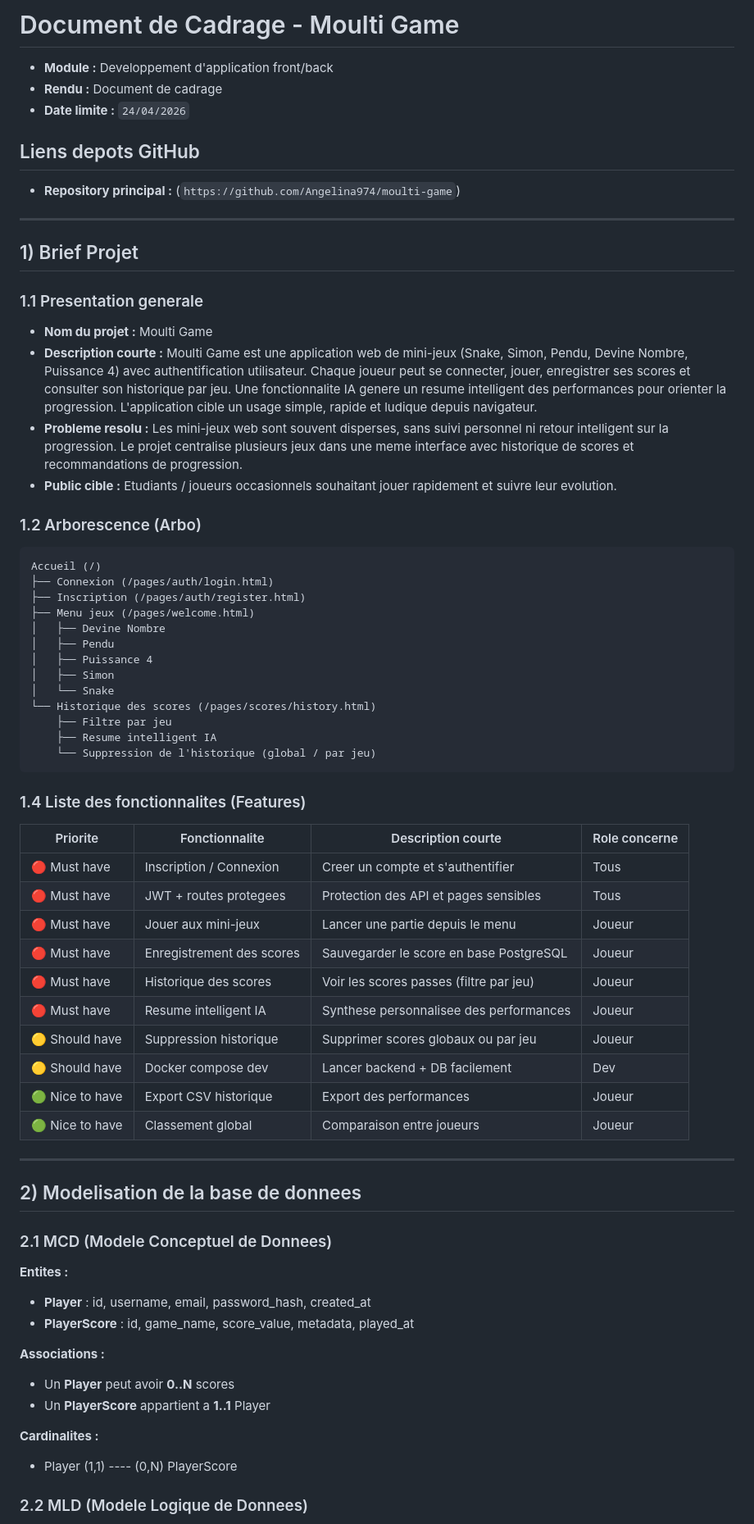
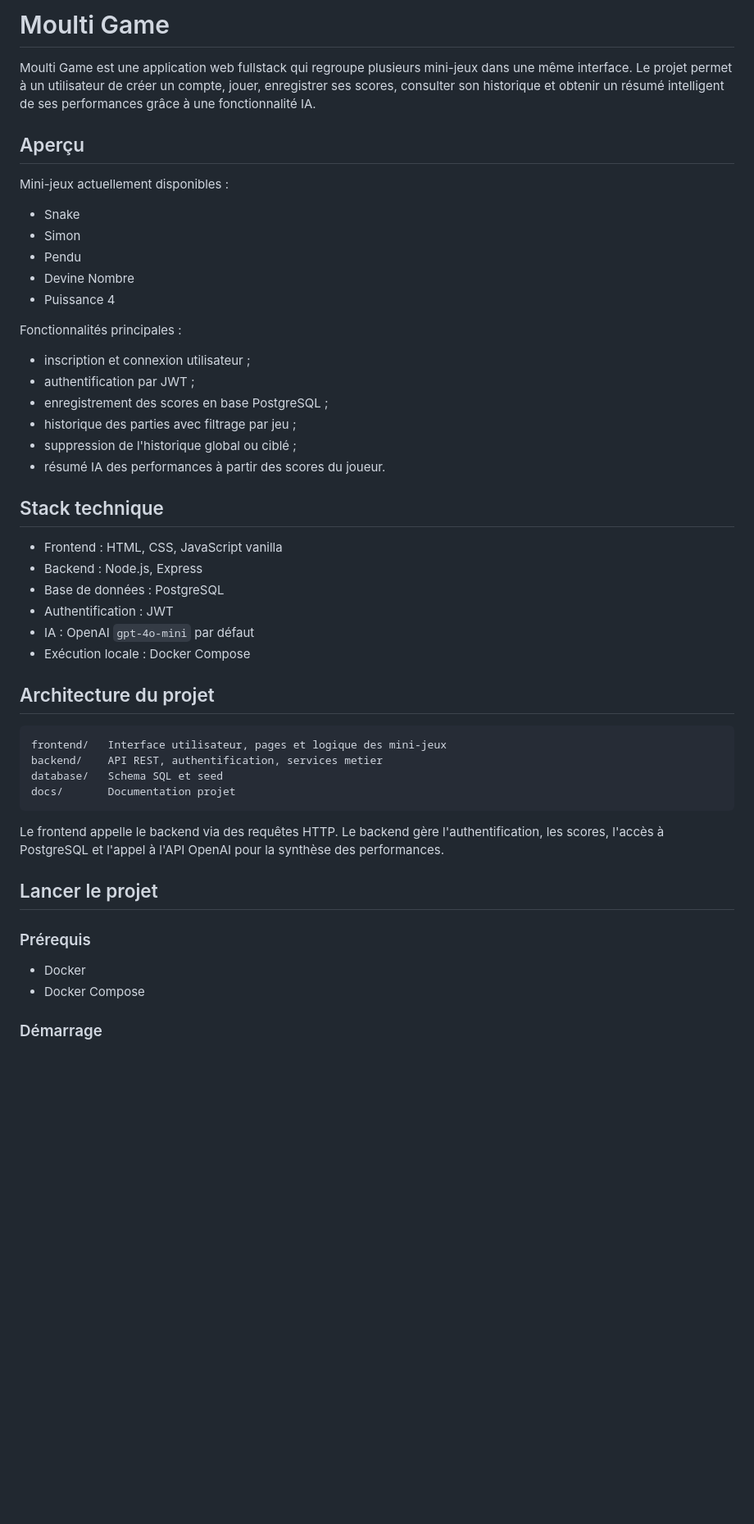
Before and after one commit to Angelina974/moulti-game, a Markdown page: README.md, the part around one of its changes. Shown at 82% size. Drawn GitHub-style; blank space fills up the shorter version.

Commit message:
refactor: update README to improve project overview and structure

````diff
--- a/README.md
+++ b/README.md
@@ -1,77 +1,52 @@
-# Document de Cadrage - Moulti Game
+# Moulti Game
 
-- **Module :** Developpement d'application front/back
-- **Rendu :** Document de cadrage
-- **Date limite :** `24/04/2026`
+Moulti Game est une application web fullstack qui regroupe plusieurs mini-jeux dans une même interface. Le projet permet à un utilisateur de créer un compte, jouer, enregistrer ses scores, consulter son historique et obtenir un résumé intelligent de ses performances grâce à une fonctionnalité IA.
 
-## Liens depots GitHub
+## Aperçu
 
-- **Repository principal :** (`https://github.com/Angelina974/moulti-game`)
+Mini-jeux actuellement disponibles :
 
----
+- Snake
+- Simon
+- Pendu
+- Devine Nombre
+- Puissance 4
 
-## 1) Brief Projet
+Fonctionnalités principales :
 
-### 1.1 Presentation generale
+- inscription et connexion utilisateur ;
+- authentification par JWT ;
+- enregistrement des scores en base PostgreSQL ;
+- historique des parties avec filtrage par jeu ;
+- suppression de l'historique global ou ciblé ;
+- résumé IA des performances à partir des scores du joueur.
 
-- **Nom du projet :** Moulti Game
-- **Description courte :**
-  Moulti Game est une application web de mini-jeux (Snake, Simon, Pendu, Devine Nombre, Puissance 4) avec authentification utilisateur. Chaque joueur peut se connecter, jouer, enregistrer ses scores et consulter son historique par jeu. Une fonctionnalite IA genere un resume intelligent des performances pour orienter la progression. L'application cible un usage simple, rapide et ludique depuis navigateur.
-- **Probleme resolu :**
-  Les mini-jeux web sont souvent disperses, sans suivi personnel ni retour intelligent sur la progression. Le projet centralise plusieurs jeux dans une meme interface avec historique de scores et recommandations de progression.
-- **Public cible :**
-  Etudiants / joueurs occasionnels souhaitant jouer rapidement et suivre leur evolution.
+## Stack technique
 
-### 1.2 Arborescence (Arbo)
+- Frontend : HTML, CSS, JavaScript vanilla
+- Backend : Node.js, Express
+- Base de données : PostgreSQL
+- Authentification : JWT
+- IA : OpenAI `gpt-4o-mini` par défaut
+- Exécution locale : Docker Compose
+
+## Architecture du projet
 
 ```text
-Accueil (/)
-├── Connexion (/pages/auth/login.html)
-├── Inscription (/pages/auth/register.html)
-├── Menu jeux (/pages/welcome.html)
-│   ├── Devine Nombre
-│   ├── Pendu
-│   ├── Puissance 4
-│   ├── Simon
-│   └── Snake
-└── Historique des scores (/pages/scores/history.html)
-    ├── Filtre par jeu
-    ├── Resume intelligent IA
-    └── Suppression de l'historique (global / par jeu)
+frontend/   Interface utilisateur, pages et logique des mini-jeux
+backend/    API REST, authentification, services metier
+database/   Schema SQL et seed
+docs/       Documentation projet
 ```
 
+Le frontend appelle le backend via des requêtes HTTP. Le backend gère l'authentification, les scores, l'accès à PostgreSQL et l'appel à l'API OpenAI pour la synthèse des performances.
 
-### 1.4 Liste des fonctionnalites (Features)
+## Lancer le projet
 
-| Priorite | Fonctionnalite | Description courte | Role concerne |
-|----------|----------------|--------------------|---------------|
-| 🔴 Must have | Inscription / Connexion | Creer un compte et s'authentifier | Tous |
-| 🔴 Must have | JWT + routes protegees | Protection des API et pages sensibles | Tous |
-| 🔴 Must have | Jouer aux mini-jeux | Lancer une partie depuis le menu | Joueur |
-| 🔴 Must have | Enregistrement des scores | Sauvegarder le score en base PostgreSQL | Joueur |
-| 🔴 Must have | Historique des scores | Voir les scores passes (filtre par jeu) | Joueur |
-| 🔴 Must have | Resume intelligent IA | Synthese personnalisee des performances | Joueur |
-| 🟡 Should have | Suppression historique | Supprimer scores globaux ou par jeu | Joueur |
-| 🟡 Should have | Docker compose dev | Lancer backend + DB facilement | Dev |
-| 🟢 Nice to have | Export CSV historique | Export des performances | Joueur |
-| 🟢 Nice to have | Classement global | Comparaison entre joueurs | Joueur |
+### Prérequis
 
----
+- Docker
+- Docker Compose
 
-## 2) Modelisation de la base de donnees
+### Démarrage
 
-### 2.1 MCD (Modele Conceptuel de Donnees)
-
-**Entites :**
-- **Player** : id, username, email, password_hash, created_at
-- **PlayerScore** : id, game_name, score_value, metadata, played_at
-
-**Associations :**
-- Un **Player** peut avoir **0..N** scores
-- Un **PlayerScore** appartient a **1..1** Player
-
-**Cardinalites :**
-- Player (1,1) ---- (0,N) PlayerScore
-
-### 2.2 MLD (Modele Logique de Donnees)
-
````
Also changed, not shown: other parts of README.md (+100 -120 lines).
